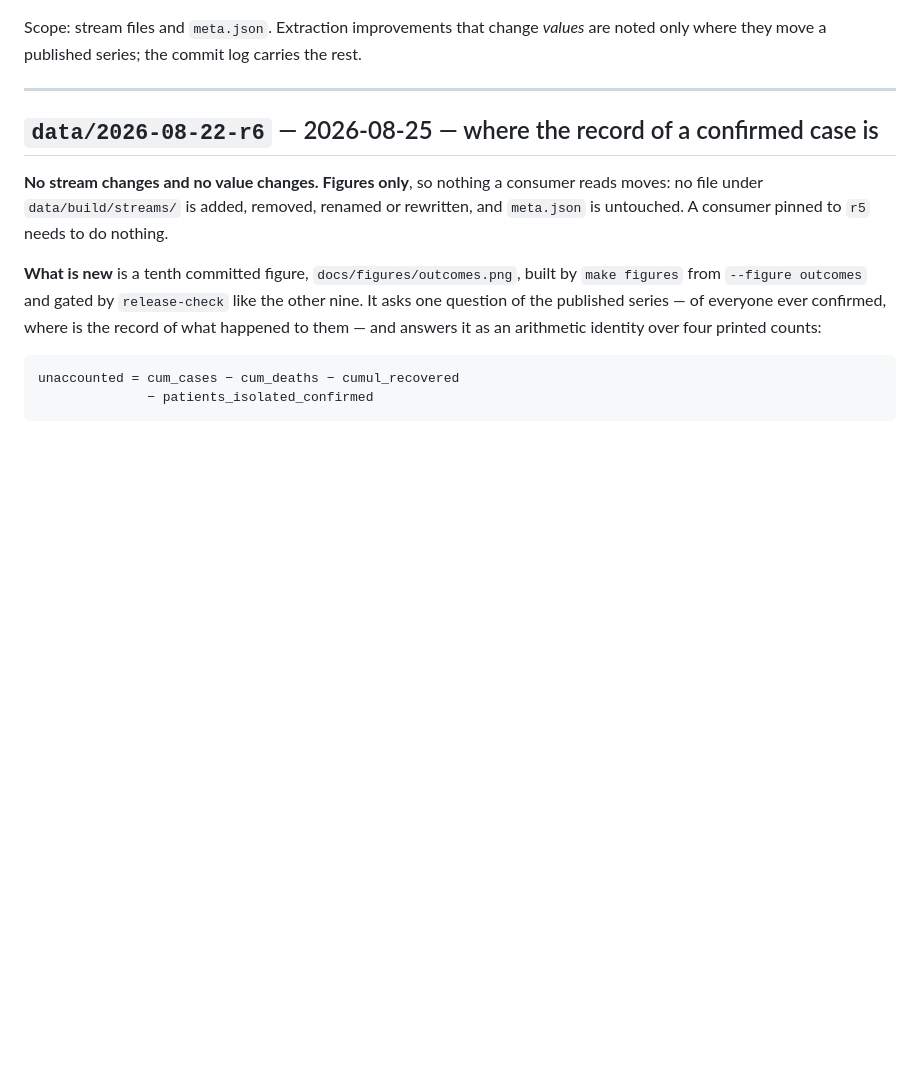
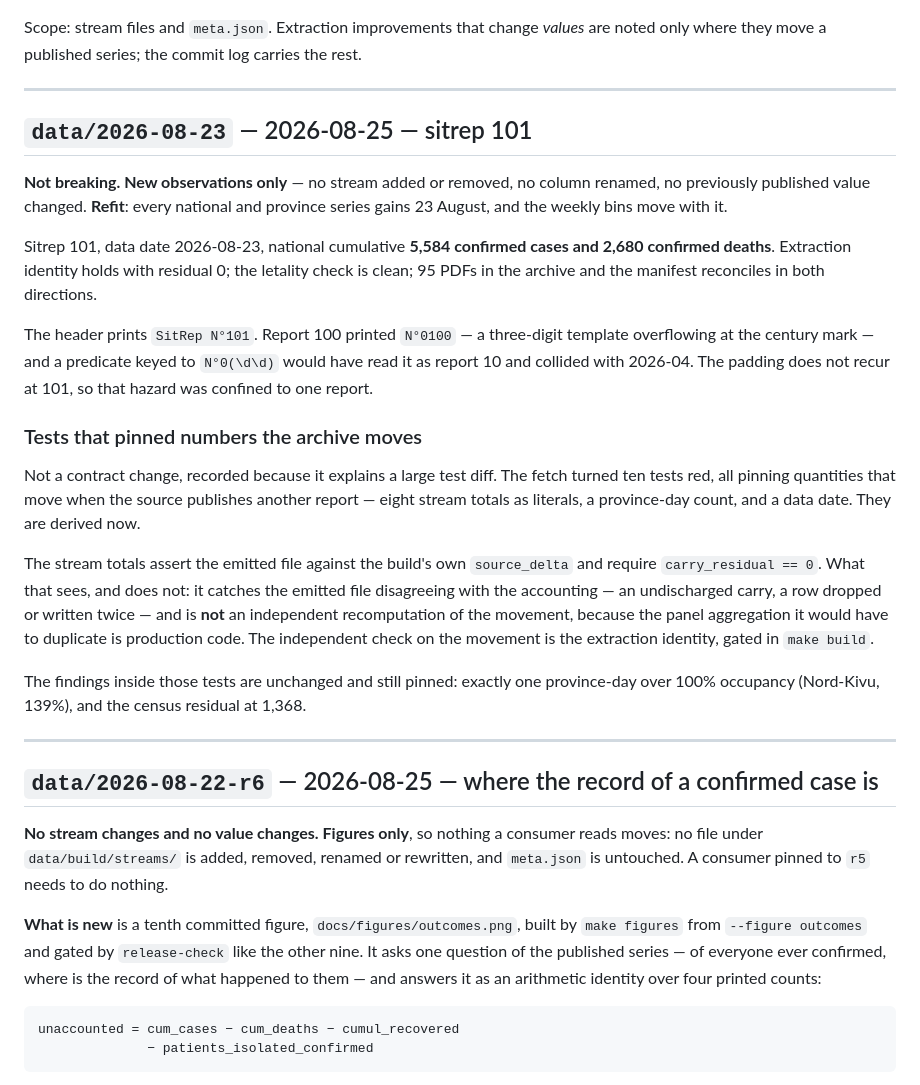
Before and after one commit to vsbuffalo/ebola-bdbv-data, a Markdown page: CHANGELOG.md, the part around the change. Drawn GitHub-style; blank space fills up the shorter version.

Commit message:
CHANGELOG: data/2026-08-23, sitrep 101
Claude-Session: https://claude.ai/code/session_015tkmBJ2UNKTmshByKopqW2

```diff
--- a/CHANGELOG.md
+++ b/CHANGELOG.md
@@ -13,6 +13,43 @@ so every schema change is dated, named, and given a migration line here.
 Scope: stream files and `meta.json`. Extraction improvements that change
 *values* are noted only where they move a published series; the commit log
 carries the rest.
+
+---
+
+## `data/2026-08-23` — 2026-08-25 — sitrep 101
+
+**Not breaking. New observations only** — no stream added or removed, no column
+renamed, no previously published value changed. **Refit**: every national and
+province series gains 23 August, and the weekly bins move with it.
+
+Sitrep 101, data date 2026-08-23, national cumulative **5,584 confirmed cases
+and 2,680 confirmed deaths**. Extraction identity holds with residual 0; the
+letality check is clean; 95 PDFs in the archive and the manifest reconciles in
+both directions.
+
+The header prints `SitRep N°101`. Report 100 printed `N°0100` — a three-digit
+template overflowing at the century mark — and a predicate keyed to `N°0(\d\d)`
+would have read it as report 10 and collided with 2026-04. The padding does not
+recur at 101, so that hazard was confined to one report.
+
+### Tests that pinned numbers the archive moves
+
+Not a contract change, recorded because it explains a large test diff. The
+fetch turned ten tests red, all pinning quantities that move when the source
+publishes another report — eight stream totals as literals, a province-day
+count, and a data date. They are derived now.
+
+The stream totals assert the emitted file against the build's own
+`source_delta` and require `carry_residual == 0`. What that sees, and does not:
+it catches the emitted file disagreeing with the accounting — an undischarged
+carry, a row dropped or written twice — and is **not** an independent
+recomputation of the movement, because the panel aggregation it would have to
+duplicate is production code. The independent check on the movement is the
+extraction identity, gated in `make build`.
+
+The findings inside those tests are unchanged and still pinned: exactly one
+province-day over 100% occupancy (Nord-Kivu, 139%), and the census residual at
+1,368.
 
 ---
 
```
